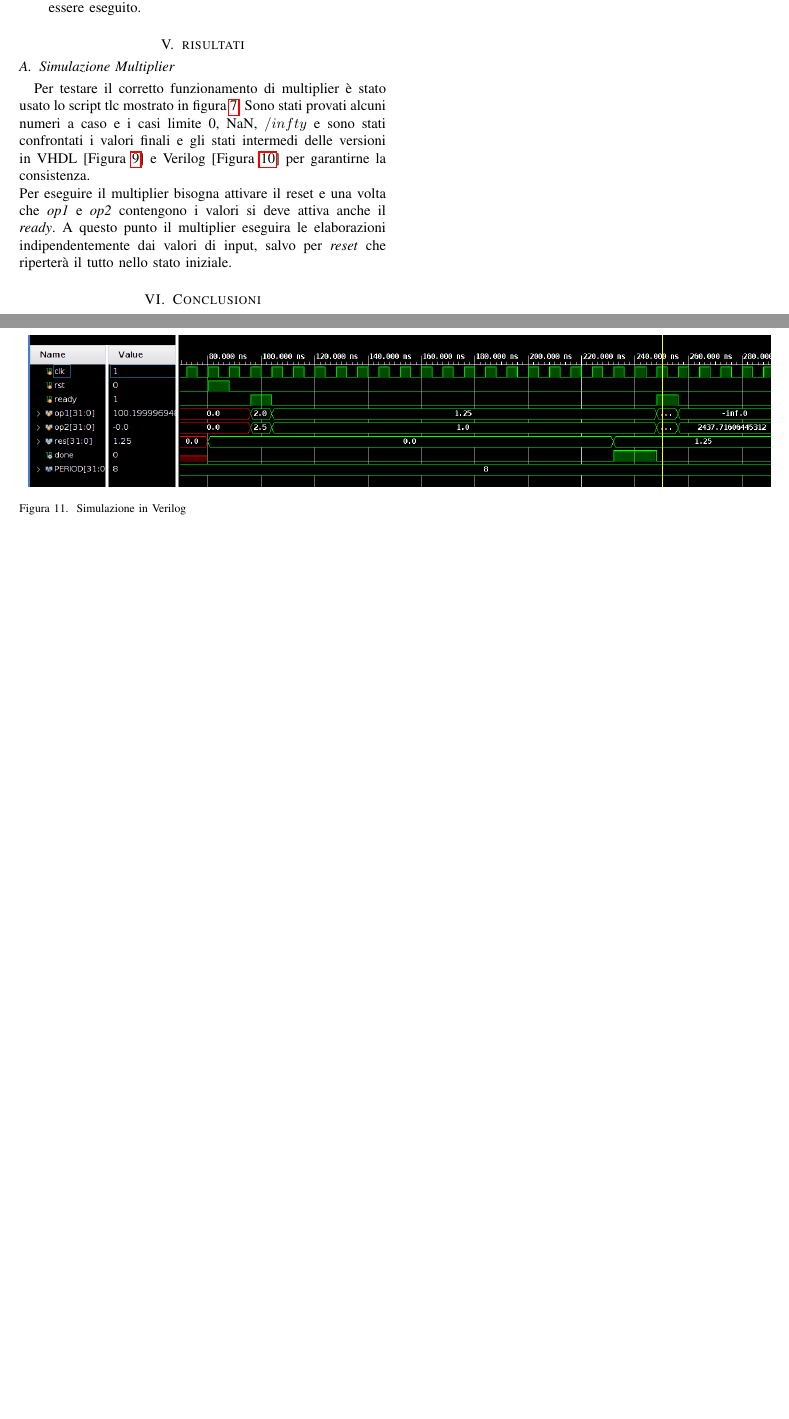
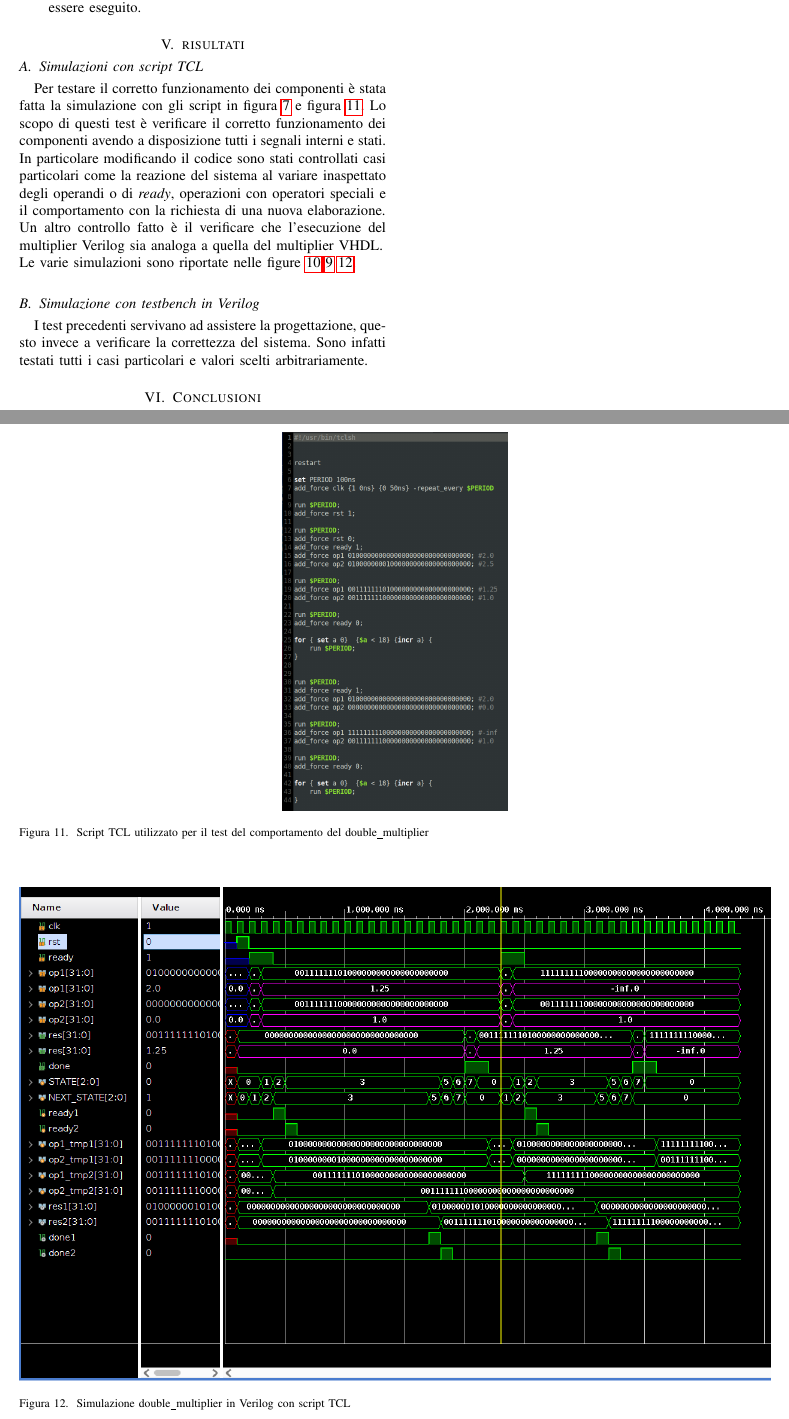
Before and after one commit to Envq/IEEE754-single_precision, a LaTeX problem sheet (first_assignment/Report/report_pse.tex): two parts of pages 5 and 9 of 10 before the commit and two parts of pages 5 and 9 of 11 after it, joined at a grey line, cut so that both start at the same text, the shorter picture padded with empty space. Compiled offline with pdfLaTeX; a missing font is replaced by an installed copy or a similar font; a LaTeX package or settings file that is missing is left out.

Commit message:
update testbench

```diff
--- a/first_assignment/Report/report_pse.tex
+++ b/first_assignment/Report/report_pse.tex
@@ -241,13 +241,14 @@ Il \textbf{testbench in SystemC} mette a disposizione tre thread da attivare tog
 
 \section{risultati}
 
-\subsection{Simulazione Multiplier}
-Per testare il corretto funzionamento di multiplier è stato usato lo script tlc mostrato in figura \ref{fig:SCRIPT}. Sono stati provati alcuni numeri a caso e i casi limite 0, NaN, $/infty$ e sono stati confrontati i valori finali e gli stati intermedi delle versioni in VHDL [Figura \ref{fig:SIM_MULT_VHDL}] e Verilog [Figura \ref{fig:SIM_MULT_VERILOG}] per garantirne la consistenza.
-\\Per eseguire il multiplier bisogna attivare il reset e una volta che \textit{op1} e \textit{op2} contengono i valori si deve attiva anche il \textit{ready}. A questo punto il multiplier eseguira le elaborazioni indipendentemente dai valori di input, salvo per \textit{reset} che riperterà il tutto nello stato iniziale.
+\subsection{Simulazioni con script TCL}
+Per testare il corretto funzionamento dei componenti è stata fatta la simulazione con gli script in figura \ref{fig:SCRIPT_MULT} e figura \ref{fig:SCRIPT_DOUBLE}. Lo scopo di questi test è verificare il corretto funzionamento dei componenti avendo a disposizione tutti i segnali interni e stati.
+\\In particolare modificando il codice sono stati controllati casi particolari come la reazione del sistema al variare inaspettato degli operandi o di \textit{ready}, operazioni con operatori speciali e il comportamento con la richiesta di una nuova elaborazione.
+\\Un altro controllo fatto è il verificare che l'esecuzione del multiplier Verilog sia analoga a quella del multiplier VHDL.
+\\Le varie simulazioni sono riportate nelle figure \ref{fig:SIM_MULT_VERILOG} \ref{fig:SIM_MULT_VHDL} \ref{fig:SIM_DOUBLE_MULT}.
 
-
-
-
+\subsection{Simulazione con testbench in Verilog}
+I test precedenti servivano ad assistere la progettazione, questo invece a verificare la correttezza del sistema. Sono infatti testati tutti i casi particolari e valori scelti arbitrariamente.
 
 
 
@@ -312 +314,15 @@ Per testare il corretto funzionamento di multiplier è stato usato lo script tlc
     \label{fig:SIM_MULT_VERILOG}
+\end{figure*}
+
+
+\begin{figure*}[bt]
+    \centering
+    \includegraphics[width=0.3\textwidth]{figures/sim_double_script}
+    \caption{Script TCL utilizzato per il test del comportamento del double\_multiplier}
+    \label{fig:SCRIPT_DOUBLE}
+\end{figure*}
+
+\begin{figure*}[bt]
+    \centering
+    \includegraphics[width=\textwidth]{figures/sim_double_mult}
+    \caption{Simulazione double\_multiplier in Verilog con script TCL}
```
Also changed, not shown: first_assignment/Report/figures/sim_double_mult.png (added), first_assignment/Report/figures/sim_double_mult_zoom.png (added), first_assignment/Report/figures/sim_double_script.png (added), first_assignment/Report/figures/sim_mult_script.png, first_assignment/Report/report_pse.pdf, first_assignment/Report/report_pse.tex (23 more changed lines), 5 other files.
